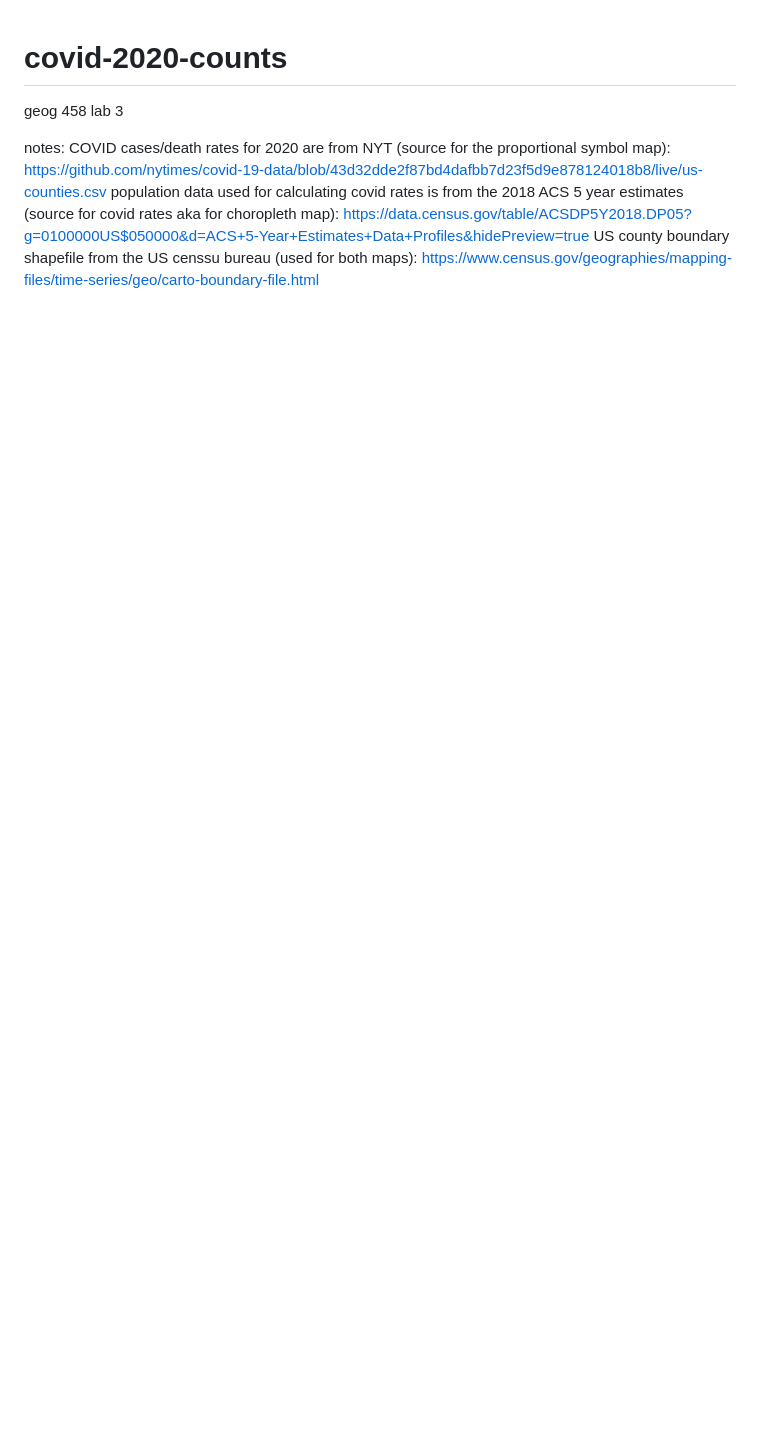
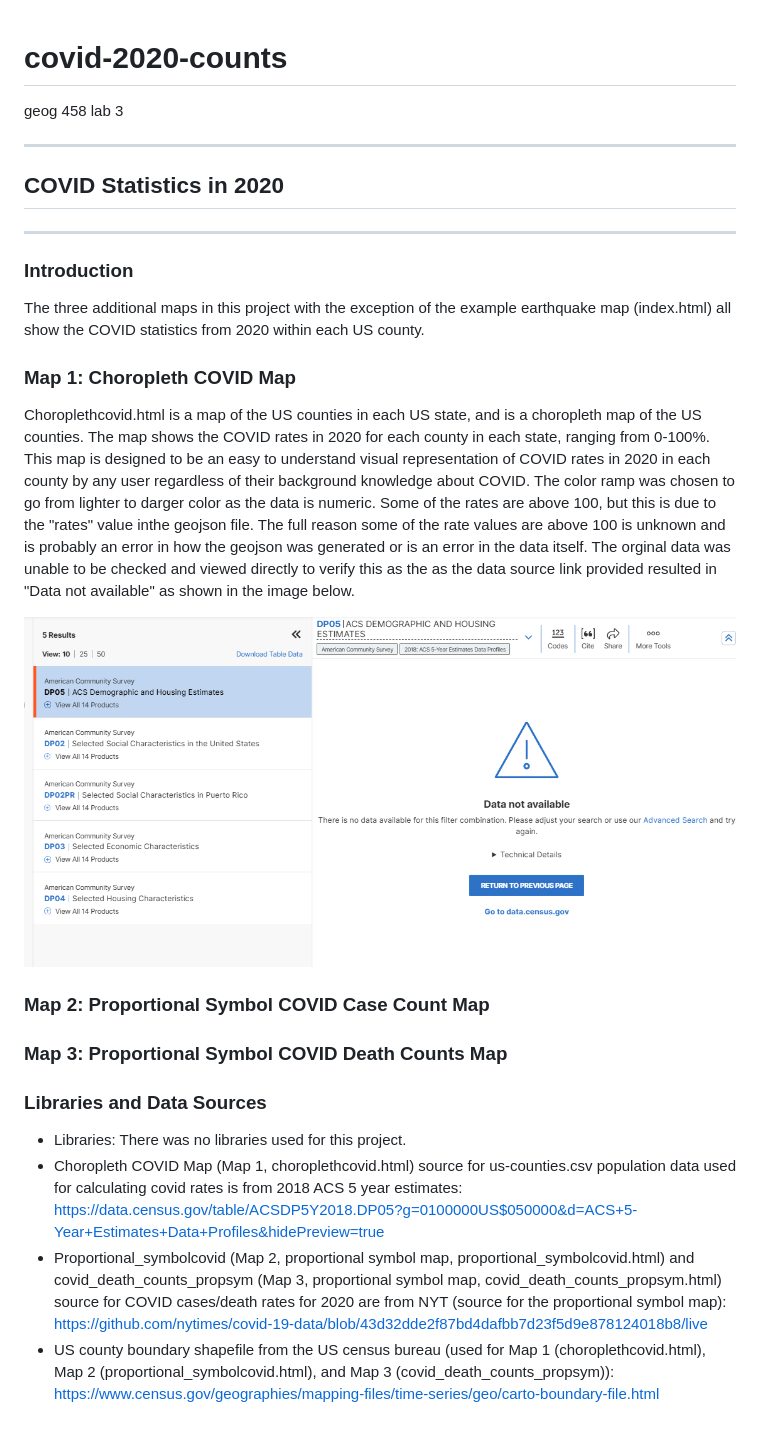
Before and after one commit to liliml/covid-2020-counts, a Markdown page: README.md, the part around the change. Rendered like a GitHub page; pictures changed too: img/image.png (added); blank space fills up the shorter version.

Commit message:
started working on readme

```diff
--- a/README.md
+++ b/README.md
@@ -1,8 +1,28 @@
 # covid-2020-counts
 geog 458 lab 3
 
+---
 
-notes:
-COVID cases/death rates for 2020 are from NYT (source for the proportional symbol map): https://github.com/nytimes/covid-19-data/blob/43d32dde2f87bd4dafbb7d23f5d9e878124018b8/live/us-counties.csv
-population data used for calculating covid rates is from the 2018 ACS 5 year estimates (source for covid rates aka for choropleth map): https://data.census.gov/table/ACSDP5Y2018.DP05?g=0100000US$050000&d=ACS+5-Year+Estimates+Data+Profiles&hidePreview=true
-US county boundary shapefile from the US censsu bureau (used for both maps): https://www.census.gov/geographies/mapping-files/time-series/geo/carto-boundary-file.html
+## **COVID Statistics in 2020**
+
+----
+
+### **Introduction**
+The three additional maps in this project with the exception of the example earthquake map (index.html) all show the COVID statistics from 2020 within each US county.
+
+### **Map 1: Choropleth COVID Map**
+Choroplethcovid.html is a map of the US counties in each US state, and is a choropleth map of the US counties. The map shows the COVID rates in 2020 for each county in each state, ranging from 0-100%. This map is designed to be an easy to understand visual representation of COVID rates in 2020 in each county by any user regardless of their background knowledge about COVID. The color ramp was chosen to go from lighter to darger color as the data is numeric. Some of the rates are above 100, but this is due to the "rates" value inthe geojson file. The full reason some of the rate values are above 100 is unknown and is probably an error in how the geojson was generated or is an error in the data itself. The orginal data was unable to be checked and viewed directly to verify this as the as the data source link provided resulted in "Data not available" as shown in the image below.
+
+![alt text](./img/image.png)
+
+### **Map 2: Proportional Symbol COVID Case Count Map**
+
+
+### **Map 3: Proportional Symbol COVID Death Counts Map**
+
+
+### **Libraries and Data Sources**
+- Libraries: There was no libraries used for this project.
+- Choropleth COVID Map (Map 1, choroplethcovid.html) source for us-counties.csv population data used for calculating covid rates is from 2018 ACS 5 year estimates: [https://data.census.gov/table/ACSDP5Y2018.DP05?g=0100000US$050000&d=ACS+5-Year+Estimates+Data+Profiles&hidePreview=true](https://data.census.gov/table/ACSDP5Y2018.DP05?g=0100000US$050000&d=ACS+5-Year+Estimates+Data+Profiles&hidePreview=true)
+- Proportional_symbolcovid (Map 2, proportional symbol map, proportional_symbolcovid.html) and covid_death_counts_propsym (Map 3, proportional symbol map, covid_death_counts_propsym.html) source for COVID cases/death rates for 2020 are from NYT (source for the proportional symbol map): [https://github.com/nytimes/covid-19-data/blob/43d32dde2f87bd4dafbb7d23f5d9e878124018b8/live](https://github.com/nytimes/covid-19-data/blob/43d32dde2f87bd4dafbb7d23f5d9e878124018b8/live)
+- US county boundary shapefile from the US census bureau (used for Map 1 (choroplethcovid.html), Map 2 (proportional_symbolcovid.html), and Map 3 (covid_death_counts_propsym)): [https://www.census.gov/geographies/mapping-files/time-series/geo/carto-boundary-file.html](https://www.census.gov/geographies/mapping-files/time-series/geo/carto-boundary-file.html)
```
Also changed, not shown: 3 other files.
